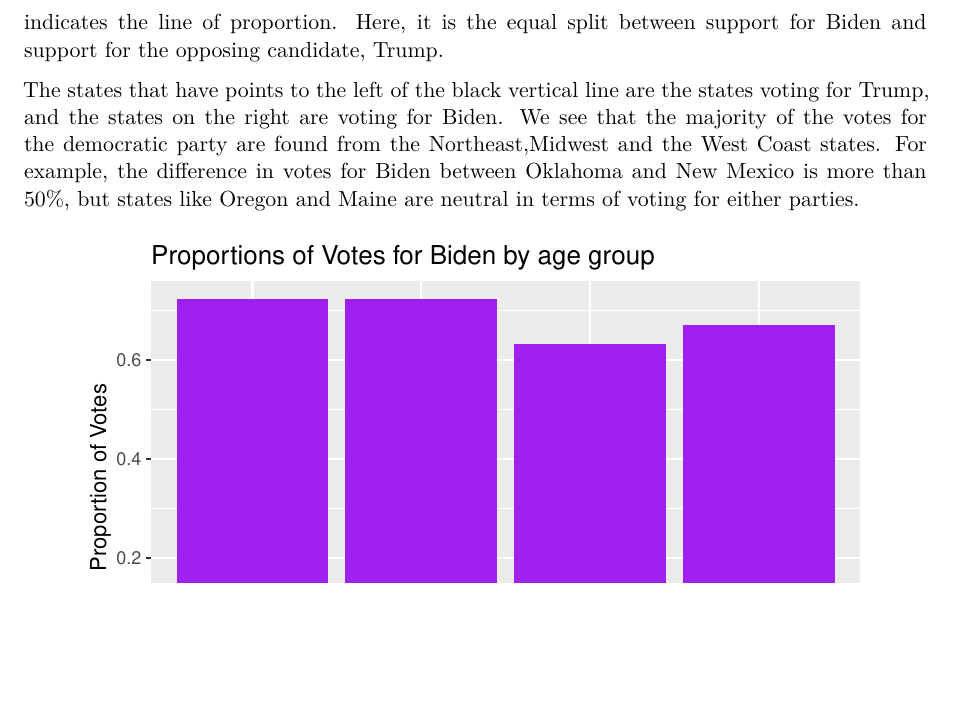
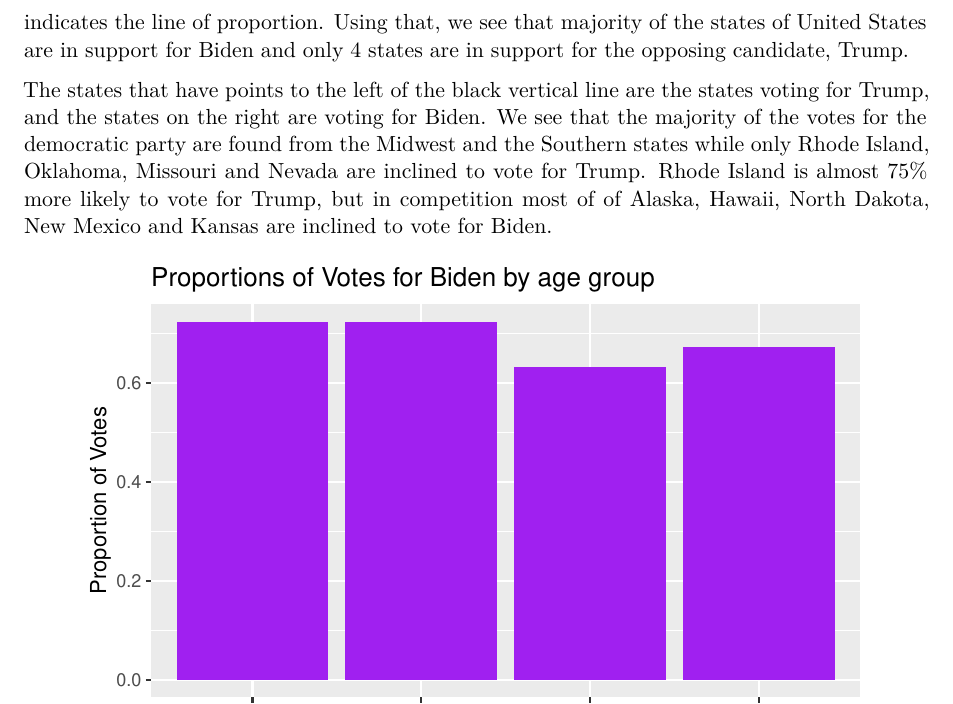
Before and after one commit to sainanim/Predictions-for-US-2024-Elections, a Quarto document (paper/paper.qmd): part of page 7 of 11, cut at the place of the change, the shorter picture padded with empty space. Rendered offline with R 4.5, knitr and Pandoc in place of Quarto, then LaTeX, with nearby package versions; some code elsewhere in the file could not run offline.

Commit message:
state graph

````diff
--- a/paper/paper.qmd
+++ b/paper/paper.qmd
@@ -414,14 +414,14 @@
   theme(axis.text.y = element_text(size = 7, margin = margin(0, 10, 0, 10))) # Adjust size of y-axis text
 
 ```
-
 In @fig-support-state we see the percentage of the votes for Biden/Democratic party. This graph uses the data we
-collected after the post-stratification. Here, the red dots on the graph represent the voting percentage and the red lines are the error bars. The black vertical line with dashes indicates the line of proportion. Here, it is the equal split between support for Biden and support for the opposing candidate, Trump.
+collected after the post-stratification. Here, the red dots on the graph represent the voting percentage and the red lines are the error bars. The black vertical line with dashes indicates the line of proportion. Using that, we see that majority of the states of United States are in support for Biden and only 4 states are in support for the opposing candidate, Trump.
 
 The states that have points to the left of the black vertical line are the states voting for Trump,
 and the states on the right are voting for Biden. We see that the majority of the votes for the democratic party
-are found from the Northeast,Midwest  and the West Coast states. For example, the difference in votes for Biden
-between Oklahoma and New Mexico is more than 50%, but states like Oregon and Maine are neutral in terms of voting for either parties.
+are found from the Midwest  and the Southern states while only Rhode Island, Oklahoma, Missouri and Nevada are inclined to vote for Trump.
+Rhode Island is almost 75% more likely to vote for Trump, but in competition most of of Alaska, Hawaii, North Dakota, New Mexico and Kansas are inclined to vote for Biden.
+
 
 ```{r}
 #| echo: false
````
